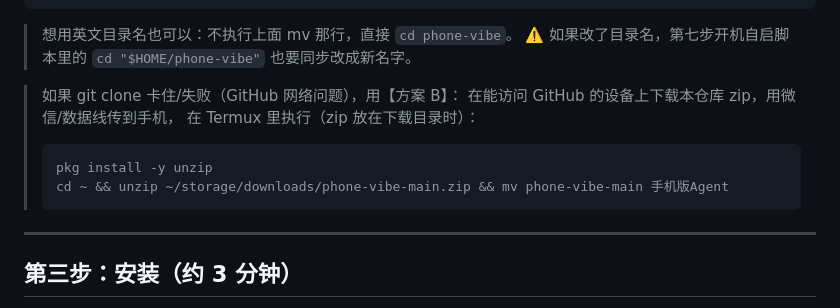
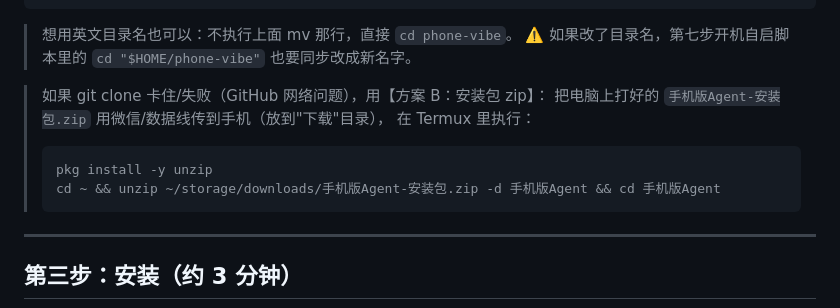
Before and after one commit to Lewis34566/phone-vibe, a Markdown page: README.md, the part around the change. Drawn GitHub-style.

Commit message:
docs: 方案B 改用实际安装包文件名
Co-Authored-By: Claude Code <noreply@anthropic.com>

````diff
--- a/README.md
+++ b/README.md
@@ -37,13 +37,13 @@ mv phone-vibe 手机版Agent && cd 手机版Agent
 > 想用英文目录名也可以：不执行上面 mv 那行，直接 `cd phone-vibe`。
 > ⚠️ 如果改了目录名，第七步开机自启脚本里的 `cd "$HOME/phone-vibe"` 也要同步改成新名字。
 
-> 如果 git clone 卡住/失败（GitHub 网络问题），用【方案 B】：
-> 在能访问 GitHub 的设备上下载本仓库 zip，用微信/数据线传到手机，
-> 在 Termux 里执行（zip 放在下载目录时）：
+> 如果 git clone 卡住/失败（GitHub 网络问题），用【方案 B：安装包 zip】：
+> 把电脑上打好的 `手机版Agent-安装包.zip` 用微信/数据线传到手机（放到"下载"目录），
+> 在 Termux 里执行：
 >
 > ```bash
 > pkg install -y unzip
-> cd ~ && unzip ~/storage/downloads/phone-vibe-main.zip && mv phone-vibe-main 手机版Agent
+> cd ~ && unzip ~/storage/downloads/手机版Agent-安装包.zip -d 手机版Agent && cd 手机版Agent
 > ```
 
 ---
````
